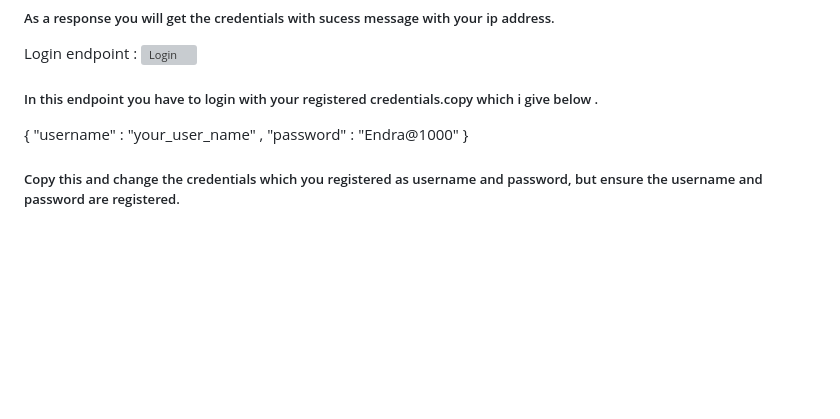
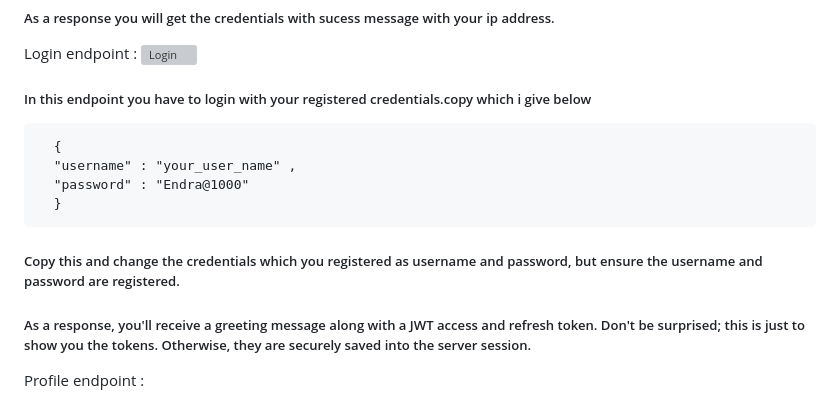
Before and after one commit to Rudraparbat/Jwt-auth, a Markdown page: README.md, the part around the change. Rendered like a GitHub page; blank space fills up the shorter version; grey boxes are pictures that could not be loaded.

```diff
--- a/README.md
+++ b/README.md
@@ -60,9 +60,12 @@
   ##### As a response you will get the credentials with sucess message with your ip address.
   Login endpoint :
       ![Login](https://github.com/user-attachments/assets/d76373c4-f517-4f4e-8335-75e23f0ab203)
-  ##### In this endpoint you have to login with your registered credentials.copy which i give below .
-  {
+  ##### In this endpoint you have to login with your registered credentials.copy which i give below
+
+      {
       "username" : "your_user_name" ,
       "password" : "Endra@1000"
-    }
+      }
    ##### Copy this and change the credentials which you registered as username and password, but ensure the username and password are registered.
+   ##### As a response, you'll receive a greeting message along with a JWT access and refresh token. Don't be surprised; this is just to show you the tokens. Otherwise, they are securely saved into the server session.
+   Profile endpoint :
```
